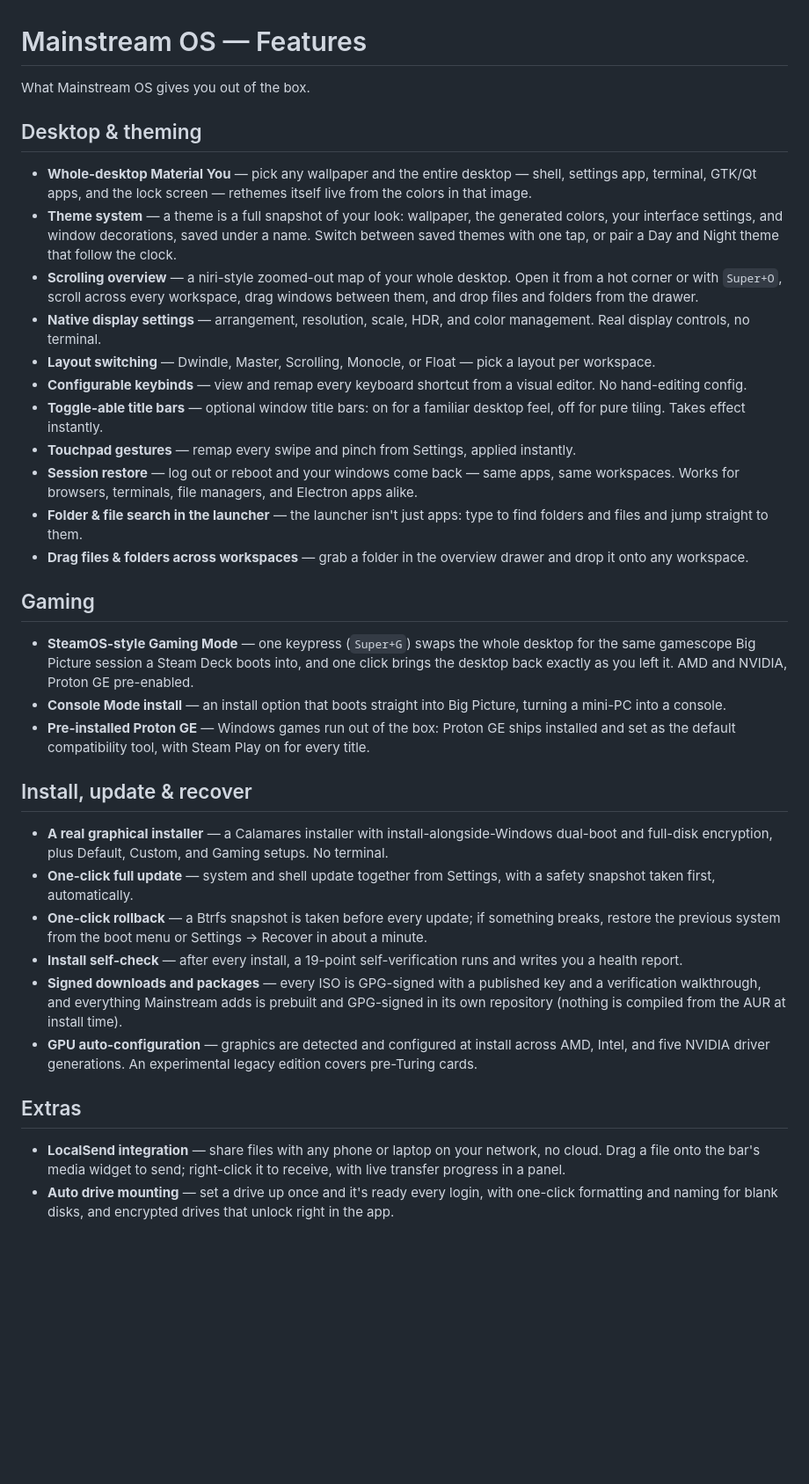
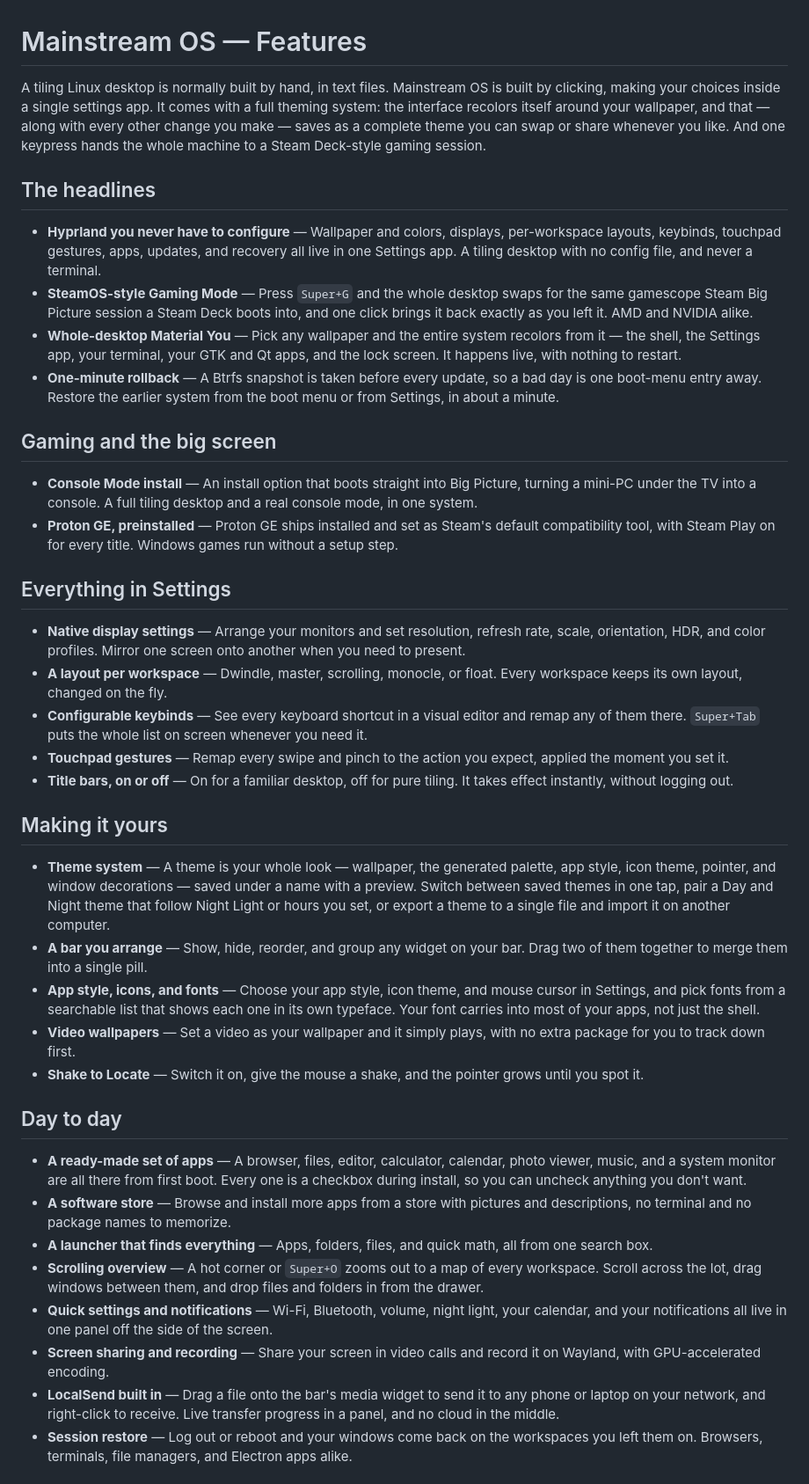
Before and after one commit to MainstreamOS/MainstreamOS.github.io, a Markdown page: FEATURES.md, the part around one of its changes. Shown at 88% size. GitHub-like rendering; blank space fills up the shorter version.

Commit message:
site: rewrite FEATURES.md as the launch feature list
Everything shipped from 1.0.0 through 1.1.0, read as one description of what
Mainstream OS is rather than as a history. No version numbers, no fixes, and
nothing that reads as a delta — a launch audience never knew the bugs existed.

Grouped so the differentiators land first and install sits below them, with the
standalone apps split out of the Settings section because Auto Mount and
Uninstall Apps are their own entries in the app grid, not Settings pages.

Adds the two things a switcher counts as features and this list never claimed:
the preselected set of everyday apps, and the app store.

```diff
--- a/FEATURES.md
+++ b/FEATURES.md
@@ -1,37 +1,43 @@
 # Mainstream OS — Features
 
-What Mainstream OS gives you out of the box.
+A tiling Linux desktop is normally built by hand, in text files. Mainstream OS is built by clicking, making your choices inside a single settings app. It comes with a full theming system: the interface recolors itself around your wallpaper, and that — along with every other change you make — saves as a complete theme you can swap or share whenever you like. And one keypress hands the whole machine to a Steam Deck-style gaming session.
 
-## Desktop & theming
+## The headlines
 
-- **Whole-desktop Material You** — pick any wallpaper and the entire desktop — shell, settings app, terminal, GTK/Qt apps, and the lock screen — rethemes itself live from the colors in that image.
-- **Theme system** — a theme is a full snapshot of your look: wallpaper, the generated colors, your interface settings, and window decorations, saved under a name. Switch between saved themes with one tap, or pair a Day and Night theme that follow the clock.
-- **Scrolling overview** — a niri-style zoomed-out map of your whole desktop. Open it from a hot corner or with `Super+O`, scroll across every workspace, drag windows between them, and drop files and folders from the drawer.
-- **Native display settings** — arrangement, resolution, scale, HDR, and color management. Real display controls, no terminal.
-- **Layout switching** — Dwindle, Master, Scrolling, Monocle, or Float — pick a layout per workspace.
-- **Configurable keybinds** — view and remap every keyboard shortcut from a visual editor. No hand-editing config.
-- **Toggle-able title bars** — optional window title bars: on for a familiar desktop feel, off for pure tiling. Takes effect instantly.
-- **Touchpad gestures** — remap every swipe and pinch from Settings, applied instantly.
-- **Session restore** — log out or reboot and your windows come back — same apps, same workspaces. Works for browsers, terminals, file managers, and Electron apps alike.
-- **Folder & file search in the launcher** — the launcher isn't just apps: type to find folders and files and jump straight to them.
-- **Drag files & folders across workspaces** — grab a folder in the overview drawer and drop it onto any workspace.
+- **Hyprland you never have to configure** — Wallpaper and colors, displays, per-workspace layouts, keybinds, touchpad gestures, apps, updates, and recovery all live in one Settings app. A tiling desktop with no config file, and never a terminal.
+- **SteamOS-style Gaming Mode** — Press `Super+G` and the whole desktop swaps for the same gamescope Steam Big Picture session a Steam Deck boots into, and one click brings it back exactly as you left it. AMD and NVIDIA alike.
+- **Whole-desktop Material You** — Pick any wallpaper and the entire system recolors from it — the shell, the Settings app, your terminal, your GTK and Qt apps, and the lock screen. It happens live, with nothing to restart.
+- **One-minute rollback** — A Btrfs snapshot is taken before every update, so a bad day is one boot-menu entry away. Restore the earlier system from the boot menu or from Settings, in about a minute.
 
-## Gaming
+## Gaming and the big screen
 
-- **SteamOS-style Gaming Mode** — one keypress (`Super+G`) swaps the whole desktop for the same gamescope Big Picture session a Steam Deck boots into, and one click brings the desktop back exactly as you left it. AMD and NVIDIA, Proton GE pre-enabled.
-- **Console Mode install** — an install option that boots straight into Big Picture, turning a mini-PC into a console.
-- **Pre-installed Proton GE** — Windows games run out of the box: Proton GE ships installed and set as the default compatibility tool, with Steam Play on for every title.
+- **Console Mode install** — An install option that boots straight into Big Picture, turning a mini-PC under the TV into a console. A full tiling desktop and a real console mode, in one system.
+- **Proton GE, preinstalled** — Proton GE ships installed and set as Steam's default compatibility tool, with Steam Play on for every title. Windows games run without a setup step.
 
-## Install, update & recover
+## Everything in Settings
 
-- **A real graphical installer** — a Calamares installer with install-alongside-Windows dual-boot and full-disk encryption, plus Default, Custom, and Gaming setups. No terminal.
-- **One-click full update** — system and shell update together from Settings, with a safety snapshot taken first, automatically.
-- **One-click rollback** — a Btrfs snapshot is taken before every update; if something breaks, restore the previous system from the boot menu or Settings → Recover in about a minute.
-- **Install self-check** — after every install, a 19-point self-verification runs and writes you a health report.
-- **Signed downloads and packages** — every ISO is GPG-signed with a published key and a verification walkthrough, and everything Mainstream adds is prebuilt and GPG-signed in its own repository (nothing is compiled from the AUR at install time).
-- **GPU auto-configuration** — graphics are detected and configured at install across AMD, Intel, and five NVIDIA driver generations. An experimental legacy edition covers pre-Turing cards.
+- **Native display settings** — Arrange your monitors and set resolution, refresh rate, scale, orientation, HDR, and color profiles. Mirror one screen onto another when you need to present.
+- **A layout per workspace** — Dwindle, master, scrolling, monocle, or float. Every workspace keeps its own layout, changed on the fly.
+- **Configurable keybinds** — See every keyboard shortcut in a visual editor and remap any of them there. `Super+Tab` puts the whole list on screen whenever you need it.
+- **Touchpad gestures** — Remap every swipe and pinch to the action you expect, applied the moment you set it.
+- **Title bars, on or off** — On for a familiar desktop, off for pure tiling. It takes effect instantly, without logging out.
 
-## Extras
+## Making it yours
 
-- **LocalSend integration** — share files with any phone or laptop on your network, no cloud. Drag a file onto the bar's media widget to send; right-click it to receive, with live transfer progress in a panel.
-- **Auto drive mounting** — set a drive up once and it's ready every login, with one-click formatting and naming for blank disks, and encrypted drives that unlock right in the app.
+- **Theme system** — A theme is your whole look — wallpaper, the generated palette, app style, icon theme, pointer, and window decorations — saved under a name with a preview. Switch between saved themes in one tap, pair a Day and Night theme that follow Night Light or hours you set, or export a theme to a single file and import it on another computer.
+- **A bar you arrange** — Show, hide, reorder, and group any widget on your bar. Drag two of them together to merge them into a single pill.
+- **App style, icons, and fonts** — Choose your app style, icon theme, and mouse cursor in Settings, and pick fonts from a searchable list that shows each one in its own typeface. Your font carries into most of your apps, not just the shell.
+- **Video wallpapers** — Set a video as your wallpaper and it simply plays, with no extra package for you to track down first.
+- **Shake to Locate** — Switch it on, give the mouse a shake, and the pointer grows until you spot it.
+
+## Day to day
+
+- **A ready-made set of apps** — A browser, files, editor, calculator, calendar, photo viewer, music, and a system monitor are all there from first boot. Every one is a checkbox during install, so you can uncheck anything you don't want.
+- **A software store** — Browse and install more apps from a store with pictures and descriptions, no terminal and no package names to memorize.
+- **A launcher that finds everything** — Apps, folders, files, and quick math, all from one search box.
+- **Scrolling overview** — A hot corner or `Super+O` zooms out to a map of every workspace. Scroll across the lot, drag windows between them, and drop files and folders in from the drawer.
+- **Quick settings and notifications** — Wi-Fi, Bluetooth, volume, night light, your calendar, and your notifications all live in one panel off the side of the screen.
+- **Screen sharing and recording** — Share your screen in video calls and record it on Wayland, with GPU-accelerated encoding.
+- **LocalSend built in** — Drag a file onto the bar's media widget to send it to any phone or laptop on your network, and right-click to receive. Live transfer progress in a panel, and no cloud in the middle.
+- **Session restore** — Log out or reboot and your windows come back on the workspaces you left them on. Browsers, terminals, file managers, and Electron apps alike.
+
```
Also changed, not shown: other parts of FEATURES.md (+21 -0 lines).
